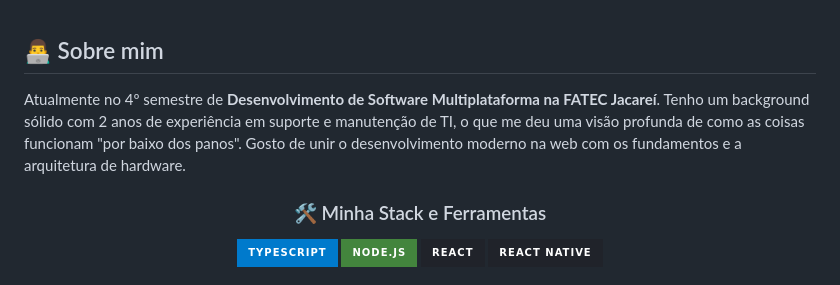
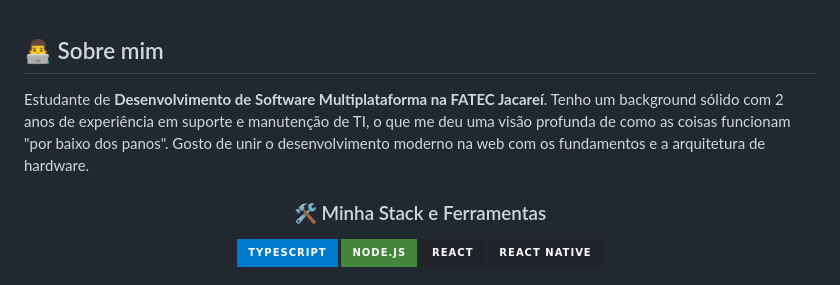
Before and after one commit to fatec-jacarei-dsm-portfolio/ra2581392423019, a Markdown page: README.md, the part around the change. GitHub-like rendering; badges without logos.

Commit message:
Update personal description in README.md

```diff
--- a/README.md
+++ b/README.md
@@ -6,7 +6,7 @@
 
 ## 👨‍💻 Sobre mim
 
-Atualmente no 4º semestre de **Desenvolvimento de Software Multiplataforma na FATEC Jacareí**. Tenho um background sólido com 2 anos de experiência em suporte e manutenção de TI, o que me deu uma visão profunda de como as coisas funcionam "por baixo dos panos". Gosto de unir o desenvolvimento moderno na web com os fundamentos e a arquitetura de hardware.
+Estudante de **Desenvolvimento de Software Multiplataforma na FATEC Jacareí**. Tenho um background sólido com 2 anos de experiência em suporte e manutenção de TI, o que me deu uma visão profunda de como as coisas funcionam "por baixo dos panos". Gosto de unir o desenvolvimento moderno na web com os fundamentos e a arquitetura de hardware.
 
 <div align="center">
 
```
